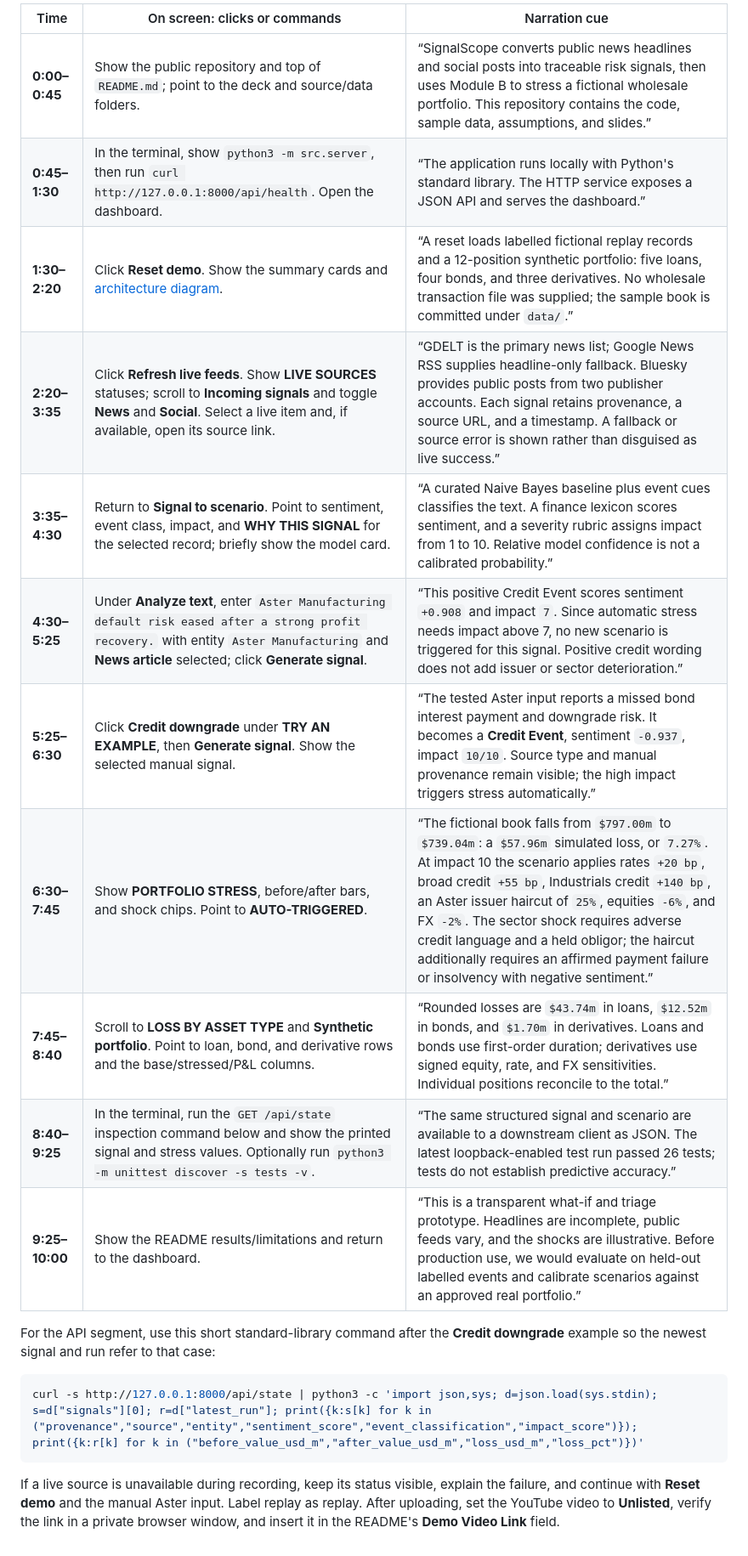
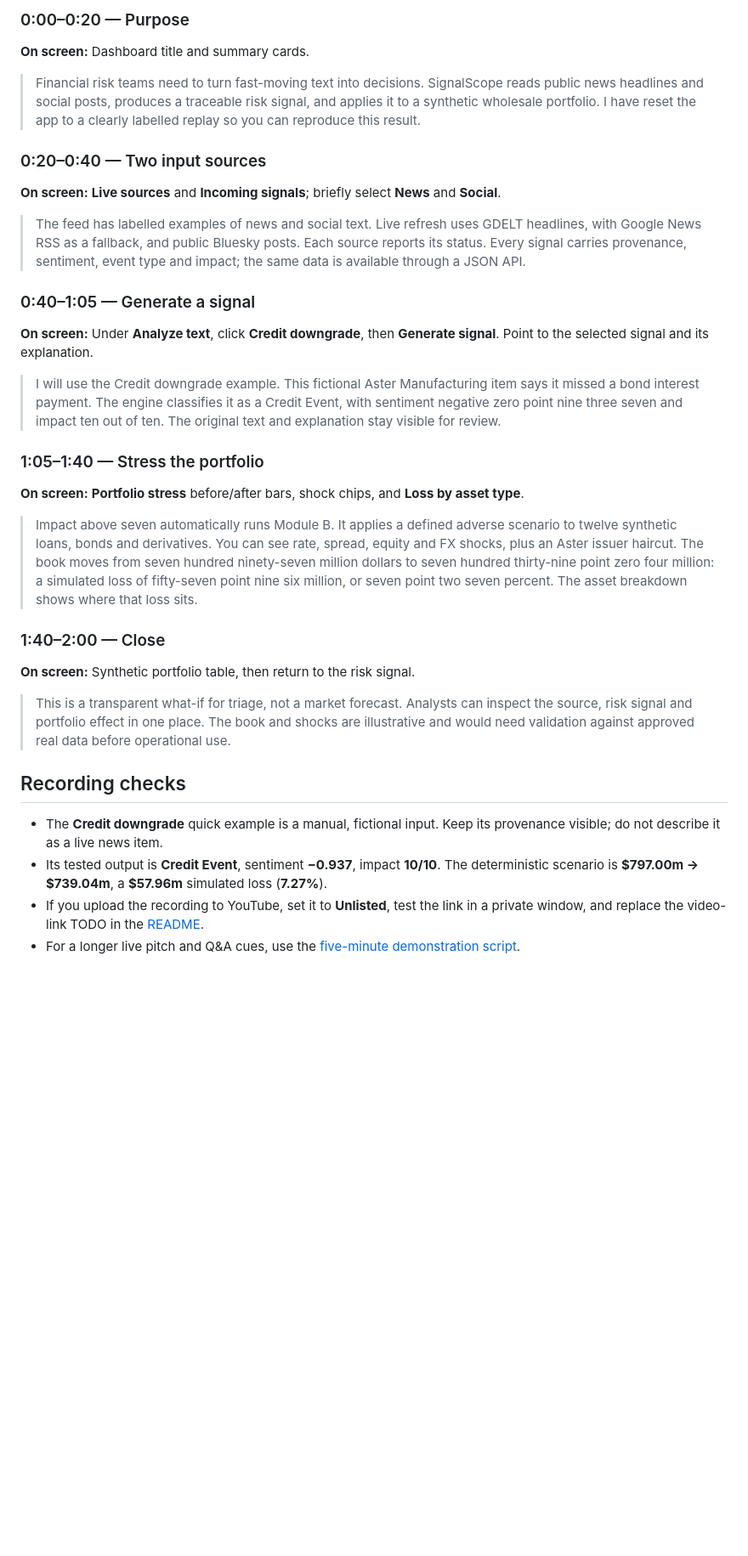
Before and after one commit to Krishag0110/bits-pilani-krish-agrawal-hackathon, a Markdown page: docs/recorded-walkthrough.md, the part around one of its changes. Shown at 85% size. Drawn GitHub-style; blank space fills up the shorter version.

````diff
--- a/docs/recorded-walkthrough.md
+++ b/docs/recorded-walkthrough.md
@@ -12,22 +12,37 @@ Use this plan for the separate **Unlisted YouTube screen recording** requested b
 
-| Time | On screen: clicks or commands | Narration cue |
-| --- | --- | --- |
-| **0:00–0:45** | Show the public repository and top of `README.md`; point to the deck and source/data folders. | “SignalScope converts public news headlines and social posts into traceable risk signals, then uses Module B to stress a fictional wholesale portfolio. This repository contains the code, sample data, assumptions, and slides.” |
-| **0:45–1:30** | In the terminal, show `python3 -m src.server`, then run `curl http://127.0.0.1:8000/api/health`. Open the dashboard. | “The application runs locally with Python's standard library. The HTTP service exposes a JSON API and serves the dashboard.” |
-| **1:30–2:20** | Click **Reset demo**. Show the summary cards and [architecture diagram](architecture.md). | “A reset loads labelled fictional replay records and a 12-position synthetic portfolio: five loans, four bonds, and three derivatives. No wholesale transaction file was supplied; the sample book is committed under `data/`.” |
-| **2:20–3:35** | Click **Refresh live feeds**. Show **LIVE SOURCES** statuses; scroll to **Incoming signals** and toggle **News** and **Social**. Select a live item and, if available, open its source link. | “GDELT is the primary news list; Google News RSS supplies headline-only fallback. Bluesky provides public posts from two publisher accounts. Each signal retains provenance, a source URL, and a timestamp. A fallback or source error is shown rather than disguised as live success.” |
-| **3:35–4:30** | Return to **Signal to scenario**. Point to sentiment, event class, impact, and **WHY THIS SIGNAL** for the selected record; briefly show the model card. | “A curated Naive Bayes baseline plus event cues classifies the text. A finance lexicon scores sentiment, and a severity rubric assigns impact from 1 to 10. Relative model confidence is not a calibrated probability.” |
-| **4:30–5:25** | Under **Analyze text**, enter `Aster Manufacturing default risk eased after a strong profit recovery.` with entity `Aster Manufacturing` and **News article** selected; click **Generate signal**. | “This positive Credit Event scores sentiment `+0.908` and impact `7`. Since automatic stress needs impact above 7, no new scenario is triggered for this signal. Positive credit wording does not add issuer or sector deterioration.” |
-| **5:25–6:30** | Click **Credit downgrade** under **TRY AN EXAMPLE**, then **Generate signal**. Show the selected manual signal. | “The tested Aster input reports a missed bond interest payment and downgrade risk. It becomes a **Credit Event**, sentiment `-0.937`, impact `10/10`. Source type and manual provenance remain visible; the high impact triggers stress automatically.” |
-| **6:30–7:45** | Show **PORTFOLIO STRESS**, before/after bars, and shock chips. Point to **AUTO-TRIGGERED**. | “The fictional book falls from `$797.00m` to `$739.04m`: a `$57.96m` simulated loss, or `7.27%`. At impact 10 the scenario applies rates `+20 bp`, broad credit `+55 bp`, Industrials credit `+140 bp`, an Aster issuer haircut of `25%`, equities `-6%`, and FX `-2%`. The sector shock requires adverse credit language and a held obligor; the haircut additionally requires an affirmed payment failure or insolvency with negative sentiment.” |
-| **7:45–8:40** | Scroll to **LOSS BY ASSET TYPE** and **Synthetic portfolio**. Point to loan, bond, and derivative rows and the base/stressed/P&L columns. | “Rounded losses are `$43.74m` in loans, `$12.52m` in bonds, and `$1.70m` in derivatives. Loans and bonds use first-order duration; derivatives use signed equity, rate, and FX sensitivities. Individual positions reconcile to the total.” |
-| **8:40–9:25** | In the terminal, run the `GET /api/state` inspection command below and show the printed signal and stress values. Optionally run `python3 -m unittest discover -s tests -v`. | “The same structured signal and scenario are available to a downstream client as JSON. The latest loopback-enabled test run passed 26 tests; tests do not establish predictive accuracy.” |
-| **9:25–10:00** | Show the README results/limitations and return to the dashboard. | “This is a transparent what-if and triage prototype. Headlines are incomplete, public feeds vary, and the shocks are illustrative. Before production use, we would evaluate on held-out labelled events and calibrate scenarios against an approved real portfolio.” |
+### 0:00–0:20 — Purpose
 
-For the API segment, use this short standard-library command after the **Credit downgrade** example so the newest signal and run refer to that case:
+**On screen:** Dashboard title and summary cards.
 
-```bash
-curl -s http://127.0.0.1:8000/api/state | python3 -c 'import json,sys; d=json.load(sys.stdin); s=d["signals"][0]; r=d["latest_run"]; print({k:s[k] for k in ("provenance","source","entity","sentiment_score","event_classification","impact_score")}); print({k:r[k] for k in ("before_value_usd_m","after_value_usd_m","loss_usd_m","loss_pct")})'
-```
+> Financial risk teams need to turn fast-moving text into decisions. SignalScope reads public news headlines and social posts, produces a traceable risk signal, and applies it to a synthetic wholesale portfolio. I have reset the app to a clearly labelled replay so you can reproduce this result.
 
-If a live source is unavailable during recording, keep its status visible, explain the failure, and continue with **Reset demo** and the manual Aster input. Label replay as replay. After uploading, set the YouTube video to **Unlisted**, verify the link in a private browser window, and insert it in the README's **Demo Video Link** field.
+### 0:20–0:40 — Two input sources
+
+**On screen:** **Live sources** and **Incoming signals**; briefly select **News** and **Social**.
+
+> The feed has labelled examples of news and social text. Live refresh uses GDELT headlines, with Google News RSS as a fallback, and public Bluesky posts. Each source reports its status. Every signal carries provenance, sentiment, event type and impact; the same data is available through a JSON API.
+
+### 0:40–1:05 — Generate a signal
+
+**On screen:** Under **Analyze text**, click **Credit downgrade**, then **Generate signal**. Point to the selected signal and its explanation.
+
+> I will use the Credit downgrade example. This fictional Aster Manufacturing item says it missed a bond interest payment. The engine classifies it as a Credit Event, with sentiment negative zero point nine three seven and impact ten out of ten. The original text and explanation stay visible for review.
+
+### 1:05–1:40 — Stress the portfolio
+
+**On screen:** **Portfolio stress** before/after bars, shock chips, and **Loss by asset type**.
+
+> Impact above seven automatically runs Module B. It applies a defined adverse scenario to twelve synthetic loans, bonds and derivatives. You can see rate, spread, equity and FX shocks, plus an Aster issuer haircut. The book moves from seven hundred ninety-seven million dollars to seven hundred thirty-nine point zero four million: a simulated loss of fifty-seven point nine six million, or seven point two seven percent. The asset breakdown shows where that loss sits.
+
+### 1:40–2:00 — Close
+
+**On screen:** Synthetic portfolio table, then return to the risk signal.
+
+> This is a transparent what-if for triage, not a market forecast. Analysts can inspect the source, risk signal and portfolio effect in one place. The book and shocks are illustrative and would need validation against approved real data before operational use.
+
+## Recording checks
+
+- The **Credit downgrade** quick example is a manual, fictional input. Keep its provenance visible; do not describe it as a live news item.
+- Its tested output is **Credit Event**, sentiment **−0.937**, impact **10/10**. The deterministic scenario is **$797.00m → $739.04m**, a **$57.96m** simulated loss (**7.27%**).
+- If you upload the recording to YouTube, set it to **Unlisted**, test the link in a private window, and replace the video-link TODO in the [README](../README.md).
+- For a longer live pitch and Q&A cues, use the [five-minute demonstration script](demo-script.md).
````
Also changed, not shown: other parts of docs/recorded-walkthrough.md (+7 -7 lines), README.md (+1 -1 lines), docs/demo-script.md (+2 -2 lines).
